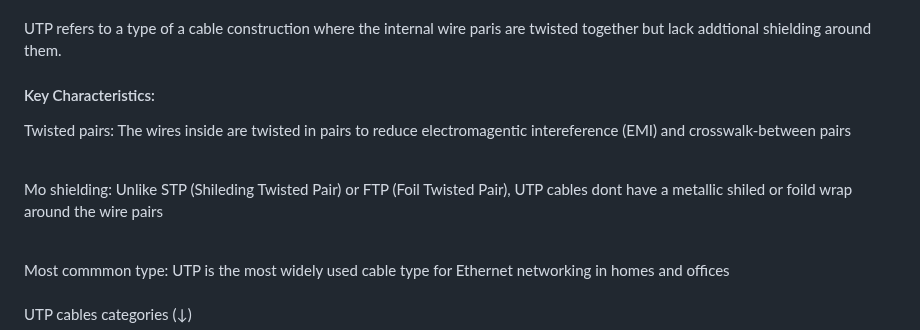
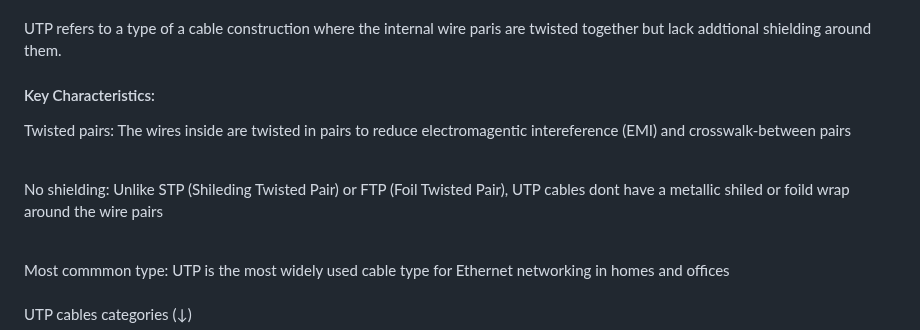
Before and after one commit to Zachc0des/Zachc0des-Portfolio, a Markdown page: Networking Study Guide.md, the part around the change. GitHub-like rendering.

```diff
--- a/Networking Study Guide.md
+++ b/Networking Study Guide.md
@@ -500,12 +500,12 @@ UTP= Unshielded twisted Pair:<br><br>
 UTP refers to a type of a cable construction where the internal wire paris are twisted together but lack addtional shielding around them.<b><b>
 </p>
 
-<h4>Key Characteristics: </h4>
+<h4>Key Characteristics:</h4>
 
 <p>
 Twisted pairs: The wires inside are twisted in pairs to reduce electromagentic intereference (EMI) and crosswalk-between pairs<br><br>
 
-Mo shielding: Unlike STP (Shileding Twisted Pair) or FTP (Foil Twisted Pair), UTP cables dont have a metallic shiled or foild wrap around the wire pairs <br><br>
+No shielding: Unlike STP (Shileding Twisted Pair) or FTP (Foil Twisted Pair), UTP cables dont have a metallic shiled or foild wrap around the wire pairs <br><br>
 
 Most commmon type: UTP is the most widely used cable type for Ethernet networking in homes and offices<br><br>
 UTP cables categories (↓)
```
